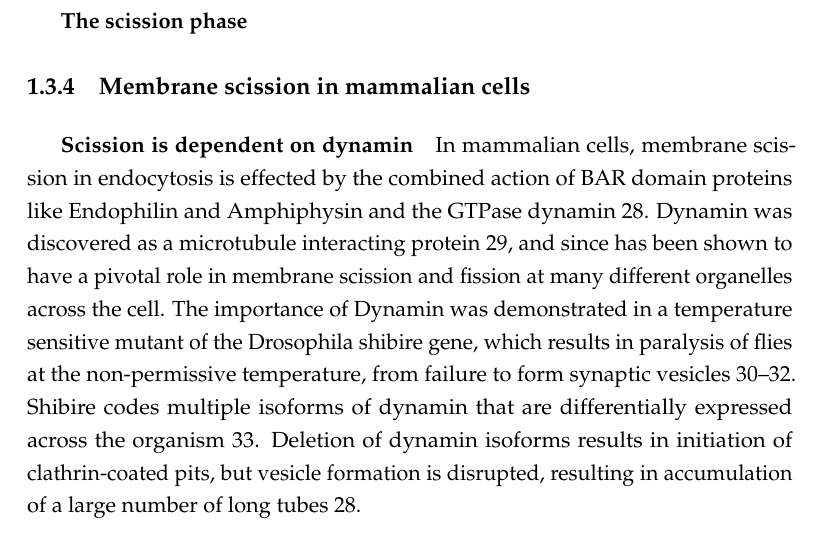
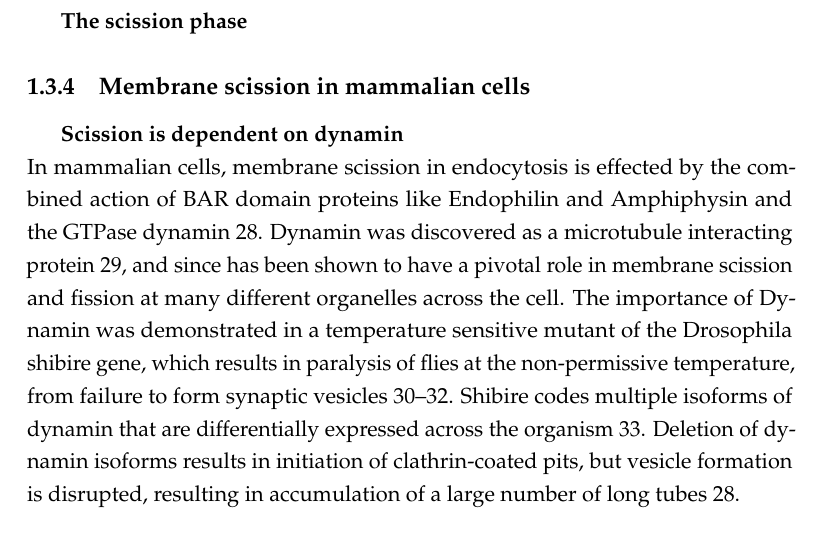
Before and after one commit to deepikaamenon/thesis_2021, a LaTeX thesis (main.tex, which reads Chapters/Intro.tex): part of page 21 of 27, cut so that both start at the same text. Compiled offline with pdfLaTeX.

Commit message:
txs auto checkin

```diff
--- a/Chapters/Intro.tex
+++ b/Chapters/Intro.tex
@@ -36,7 +36,7 @@ Cortical actin patches were first seen in S.cerevisae, that were later establish
 
 	\subsection{Membrane scission in mammalian cells}
 		\subparagraph{Scission is dependent on dynamin}
-\vspace{2mm}
+\mbox{} \\
 		 In mammalian cells, membrane scission in endocytosis is effected by the combined action of BAR domain proteins like Endophilin and Amphiphysin and the GTPase dynamin 28.  Dynamin was discovered as a microtubule interacting protein 29, and since has been shown to have a pivotal role in membrane scission and fission at many different organelles across the cell. The importance of Dynamin was demonstrated in a temperature sensitive mutant of the Drosophila shibire gene, which results in paralysis of flies at the non-permissive temperature, from failure to form synaptic vesicles 30–32. Shibire codes multiple isoforms of dynamin that are differentially expressed across the organism 33. Deletion of dynamin isoforms results in initiation of clathrin-coated pits, but vesicle formation is disrupted, resulting in accumulation of a large number of long tubes 28. \par
 \vspace{5mm}
 		\subparagraph{Dynamin is an oligomeric GTPase}:
```
